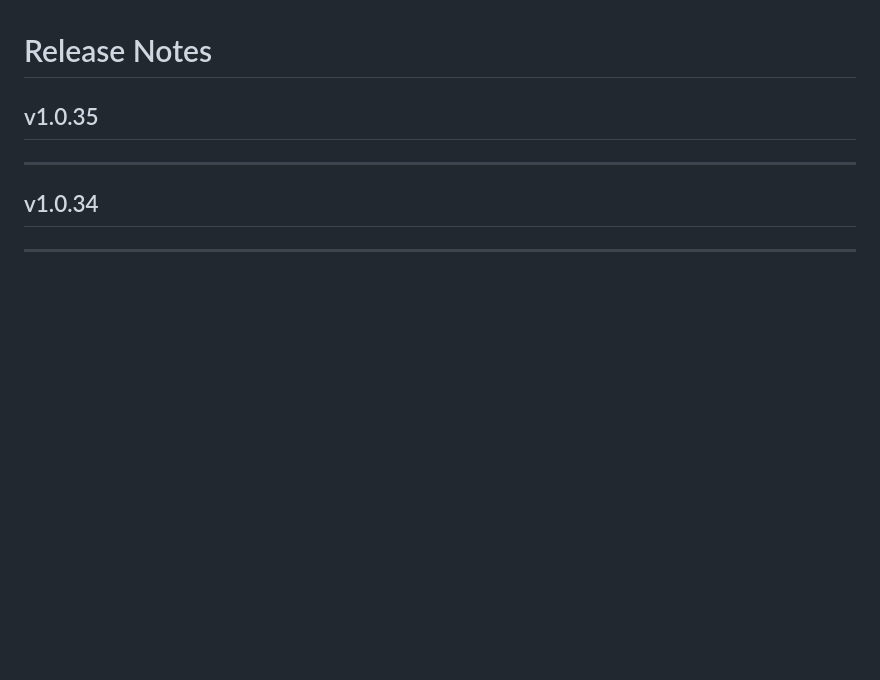
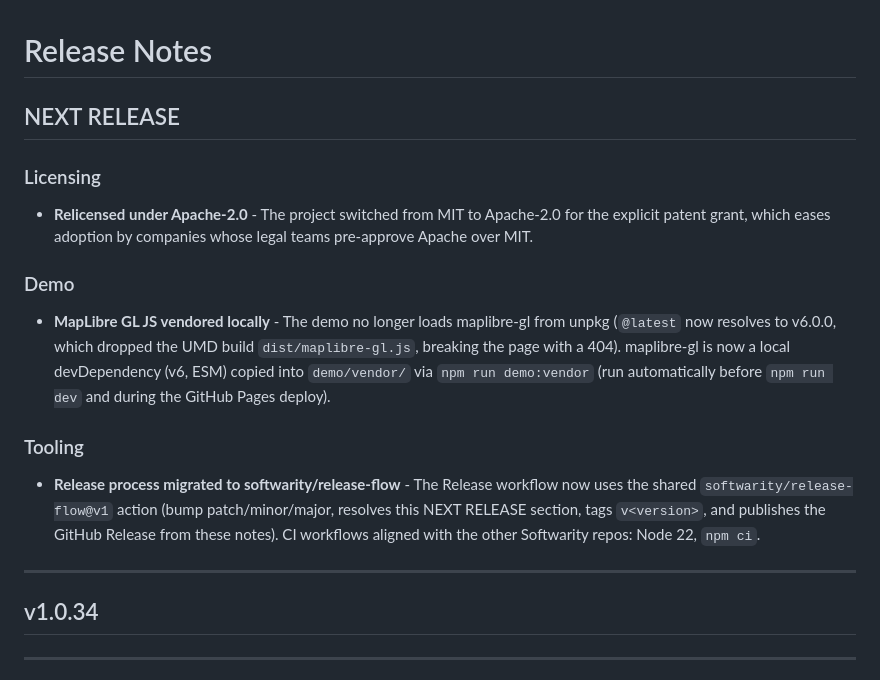
Before and after one commit to softwarity/geojson-editor, a Markdown page: RELEASE_NOTES.md, the part around the change. Rendered like a GitHub page; blank space fills up the shorter version.

Commit message:
docs: complete NEXT RELEASE notes
Rename the pre-created v1.0.33 header to NEXT RELEASE (resolved by
release-flow at release time) and document the unreleased changes.

Co-Authored-By: Claude Fable 5 <noreply@anthropic.com>

```diff
--- a/RELEASE_NOTES.md
+++ b/RELEASE_NOTES.md
@@ -1,6 +1,18 @@
 # Release Notes
 
-## v1.0.35
+## NEXT RELEASE
+
+### Licensing
+
+- **Relicensed under Apache-2.0** - The project switched from MIT to Apache-2.0 for the explicit patent grant, which eases adoption by companies whose legal teams pre-approve Apache over MIT.
+
+### Demo
+
+- **MapLibre GL JS vendored locally** - The demo no longer loads maplibre-gl from unpkg (`@latest` now resolves to v6.0.0, which dropped the UMD build `dist/maplibre-gl.js`, breaking the page with a 404). maplibre-gl is now a local devDependency (v6, ESM) copied into `demo/vendor/` via `npm run demo:vendor` (run automatically before `npm run dev` and during the GitHub Pages deploy).
+
+### Tooling
+
+- **Release process migrated to softwarity/release-flow** - The Release workflow now uses the shared `softwarity/release-flow@v1` action (bump patch/minor/major, resolves this NEXT RELEASE section, tags `v<version>`, and publishes the GitHub Release from these notes). CI workflows aligned with the other Softwarity repos: Node 22, `npm ci`.
 
 ---
 
```
